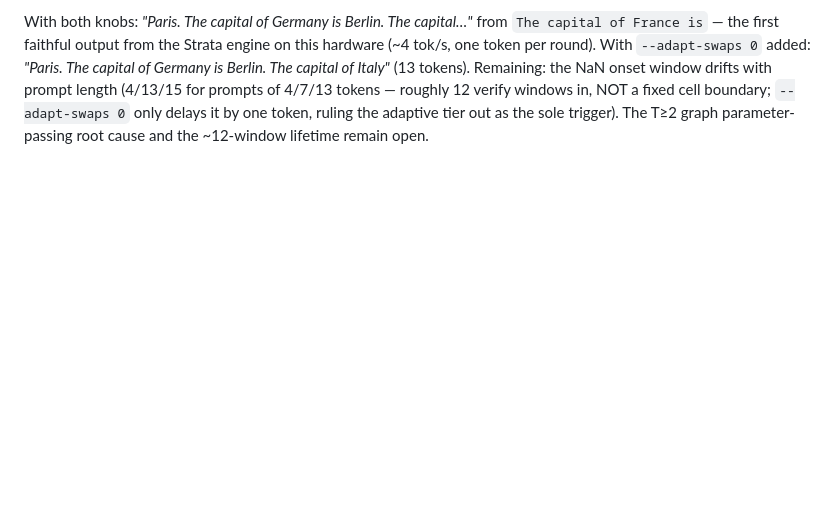
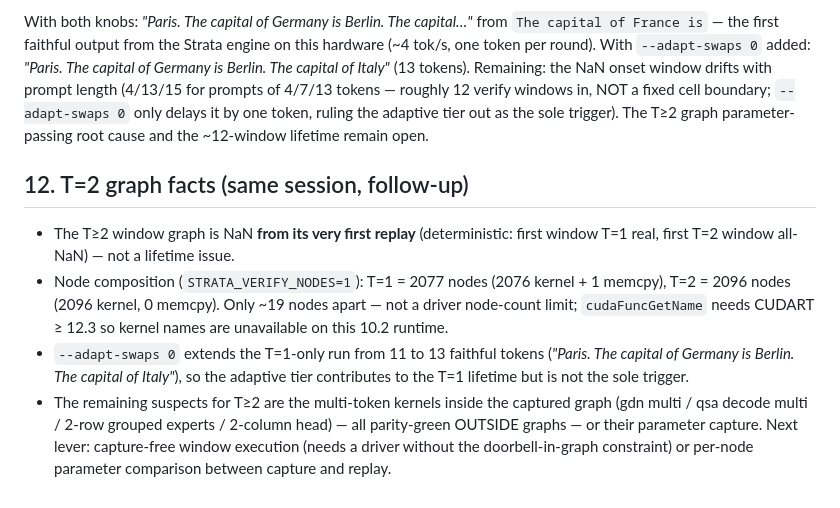
Before and after one commit to hrf666666/iluvatar-strata, a Markdown page: docs/ILUVATAR-PORT.md, the part around the change. Drawn GitHub-style; blank space fills up the shorter version.

Commit message:
T>=2 verify graph: NaN from its very first replay (deterministic); node counts 2077 (T=1, 1 memcpy) vs 2096 (T=2, none) via upstream STRATA_VERIFY_NODES — not a size limit; next lever = multi-token kernels inside the captured graph

```diff
--- a/docs/ILUVATAR-PORT.md
+++ b/docs/ILUVATAR-PORT.md
@@ -206,3 +206,22 @@ prompt length (4/13/15 for prompts of 4/7/13 tokens — roughly 12 verify
 windows in, NOT a fixed cell boundary; `--adapt-swaps 0` only delays it by
 one token, ruling the adaptive tier out as the sole trigger). The T≥2 graph
 parameter-passing root cause and the ~12-window lifetime remain open.
+
+
+## 12. T=2 graph facts (same session, follow-up)
+
+* The T≥2 window graph is NaN **from its very first replay** (deterministic:
+  first window T=1 real, first T=2 window all-NaN) — not a lifetime issue.
+* Node composition (`STRATA_VERIFY_NODES=1`): T=1 = 2077 nodes (2076 kernel +
+  1 memcpy), T=2 = 2096 nodes (2096 kernel, 0 memcpy). Only ~19 nodes apart —
+  not a driver node-count limit; `cudaFuncGetName` needs CUDART ≥ 12.3 so
+  kernel names are unavailable on this 10.2 runtime.
+* `--adapt-swaps 0` extends the T=1-only run from 11 to 13 faithful tokens
+  (*"Paris. The capital of Germany is Berlin. The capital of Italy"*), so the
+  adaptive tier contributes to the T=1 lifetime but is not the sole trigger.
+* The remaining suspects for T≥2 are the multi-token kernels inside the
+  captured graph (gdn multi / qsa decode multi / 2-row grouped experts /
+  2-column head) — all parity-green OUTSIDE graphs — or their parameter
+  capture. Next lever: capture-free window execution (needs a driver without
+  the doorbell-in-graph constraint) or per-node parameter comparison between
+  capture and replay.
```
